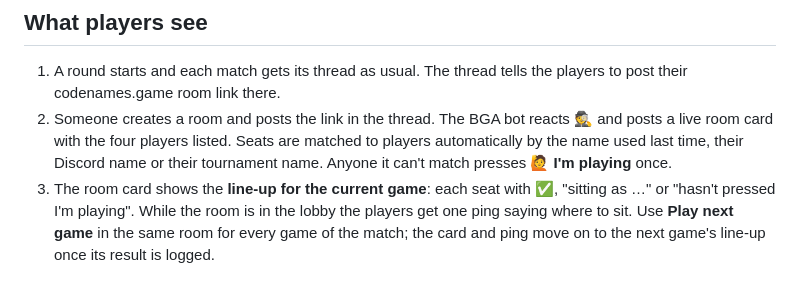
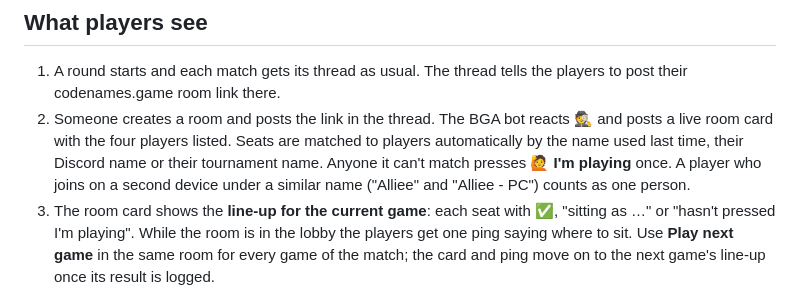
Before and after one commit to Stayingfalse/CodwellTornement, a Markdown page: docs/codenames-bridge.md, the part around the change. Rendered like a GitHub page.

Commit message:
Document how a second device is matched
Co-Authored-By: Claude Opus 5.5 <noreply@anthropic.com>
Claude-Session: https://claude.ai/code/session_01BCvY9xATc989WmVeGuR7X3

```diff
--- a/docs/codenames-bridge.md
+++ b/docs/codenames-bridge.md
@@ -14,7 +14,8 @@ The full API contract is in that repo's
    🕵️ and posts a live room card with the four players listed. Seats are
    matched to players automatically by the name used last time, their Discord
    name or their tournament name. Anyone it can't match presses
-   **🙋 I'm playing** once.
+   **🙋 I'm playing** once. A player who joins on a second device under a
+   similar name ("Alliee" and "Alliee - PC") counts as one person.
 3. The room card shows the **line-up for the current game**: each seat with ✅,
    "sitting as …" or "hasn't pressed I'm playing". While the room is in the
    lobby the players get one ping saying where to sit. Use **Play next game**
```
